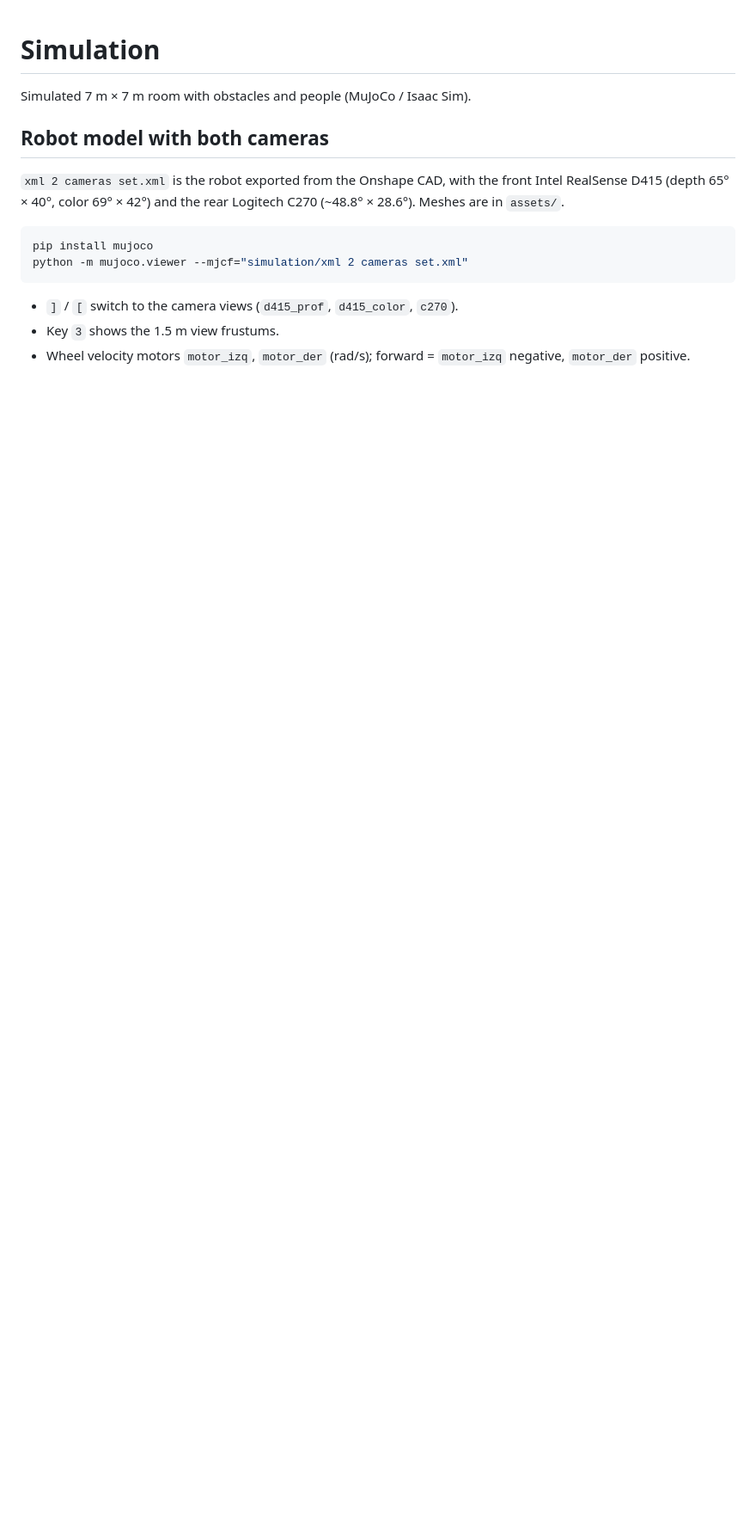
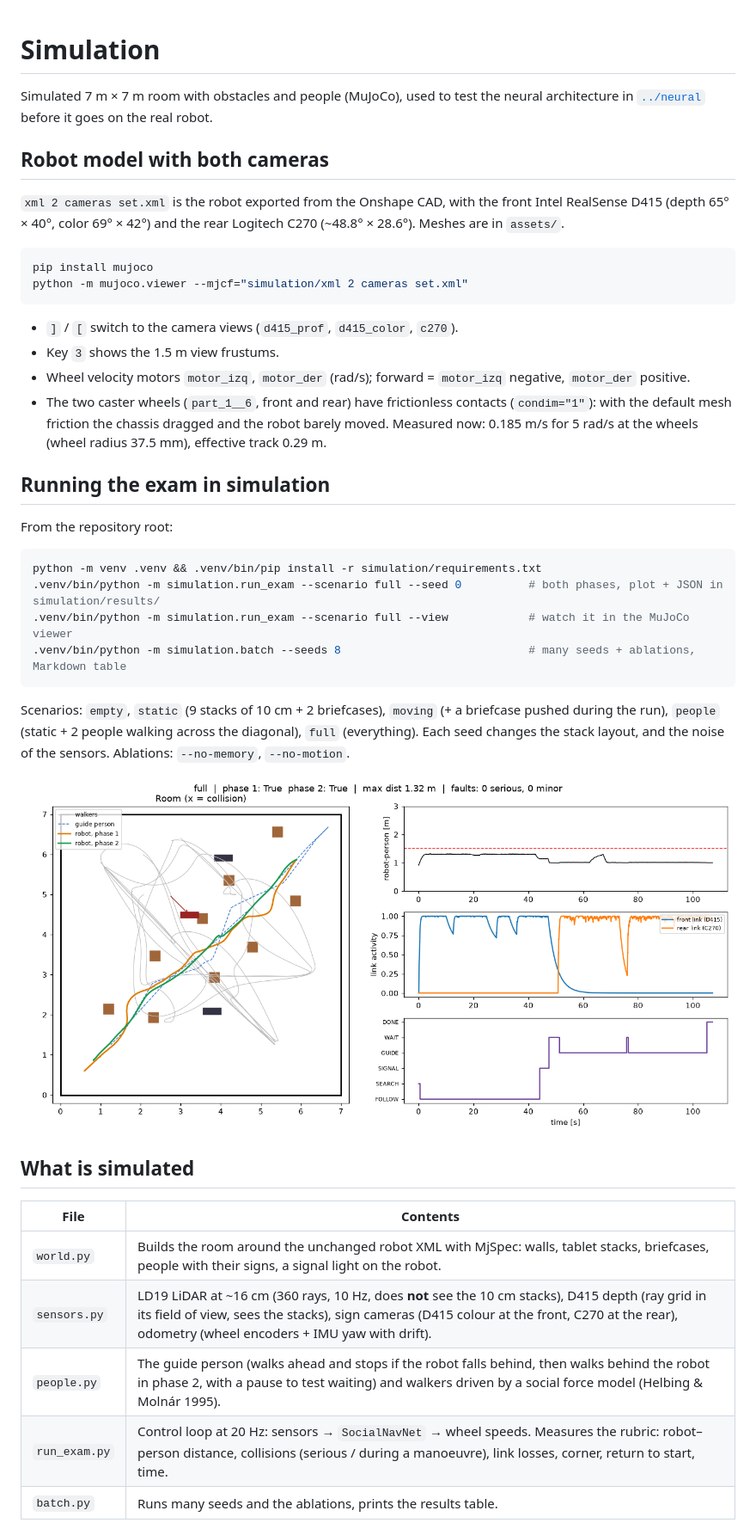
Before and after one commit to alejandra-obando/depth-social-nav-robot, a Markdown page: simulation/README.md, the part around one of its changes. Shown at 86% size. Drawn GitHub-style; pictures changed too: simulation/example_run.png (added); blank space fills up the shorter version.

````diff
--- a/simulation/README.md
+++ b/simulation/README.md
@@ -1,6 +1,7 @@
 # Simulation
 
-Simulated 7 m × 7 m room with obstacles and people (MuJoCo / Isaac Sim).
+Simulated 7 m × 7 m room with obstacles and people (MuJoCo), used to test the neural architecture
+in [`../neural`](../neural) before it goes on the real robot.
 
 ## Robot model with both cameras
 
@@ -15,3 +16,34 @@ python -m mujoco.viewer --mjcf="simulation/xml 2 cameras set.xml"
 - `]` / `[` switch to the camera views (`d415_prof`, `d415_color`, `c270`).
 - Key `3` shows the 1.5 m view frustums.
 - Wheel velocity motors `motor_izq`, `motor_der` (rad/s); forward = `motor_izq` negative, `motor_der` positive.
+- The two caster wheels (`part_1__6`, front and rear) have frictionless contacts (`condim="1"`): with the
+  default mesh friction the chassis dragged and the robot barely moved. Measured now: 0.185 m/s for
+  5 rad/s at the wheels (wheel radius 37.5 mm), effective track 0.29 m.
+
+## Running the exam in simulation
+
+From the repository root:
+
+```bash
+python -m venv .venv && .venv/bin/pip install -r simulation/requirements.txt
+.venv/bin/python -m simulation.run_exam --scenario full --seed 0          # both phases, plot + JSON in simulation/results/
+.venv/bin/python -m simulation.run_exam --scenario full --view            # watch it in the MuJoCo viewer
+.venv/bin/python -m simulation.batch --seeds 8                            # many seeds + ablations, Markdown table
+```
+
+Scenarios: `empty`, `static` (9 stacks of 10 cm + 2 briefcases), `moving` (+ a briefcase pushed during the
+run), `people` (static + 2 people walking across the diagonal), `full` (everything). Each seed changes the
+stack layout, and the noise of the sensors. Ablations: `--no-memory`, `--no-motion`.
+
+![Example run](example_run.png)
+
+## What is simulated
+
+| File | Contents |
+|------|----------|
+| `world.py` | Builds the room around the unchanged robot XML with MjSpec: walls, tablet stacks, briefcases, people with their signs, a signal light on the robot. |
+| `sensors.py` | LD19 LiDAR at ~16 cm (360 rays, 10 Hz, does **not** see the 10 cm stacks), D415 depth (ray grid in its field of view, sees the stacks), sign cameras (D415 colour at the front, C270 at the rear), odometry (wheel encoders + IMU yaw with drift). |
+| `people.py` | The guide person (walks ahead and stops if the robot falls behind, then walks behind the robot in phase 2, with a pause to test waiting) and walkers driven by a social force model (Helbing & Molnár 1995). |
+| `run_exam.py` | Control loop at 20 Hz: sensors → `SocialNavNet` → wheel speeds. Measures the rubric: robot–person distance, collisions (serious / during a manoeuvre), link losses, corner, return to start, time. |
+| `batch.py` | Runs many seeds and the ablations, prints the results table. |
+
````
Also changed, not shown: other parts of simulation/README.md (+27 -0 lines), 8 other files.
